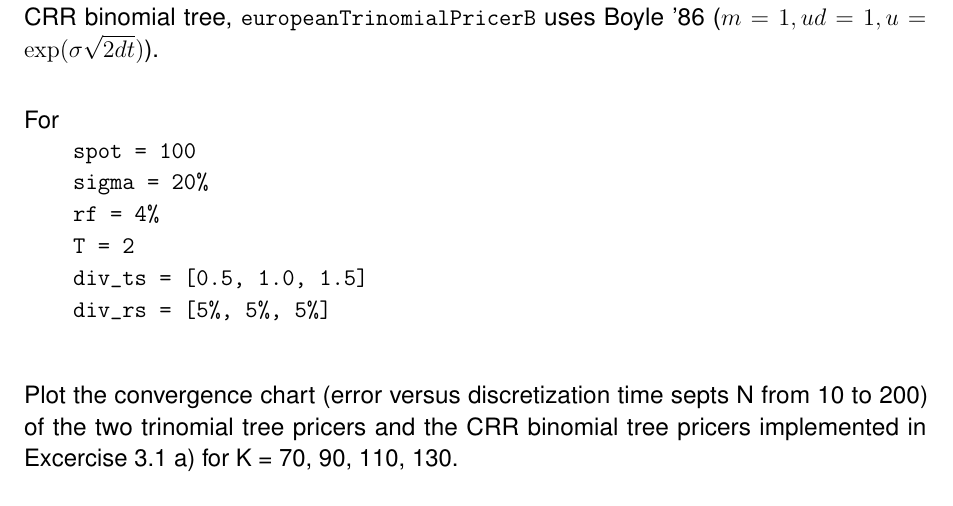
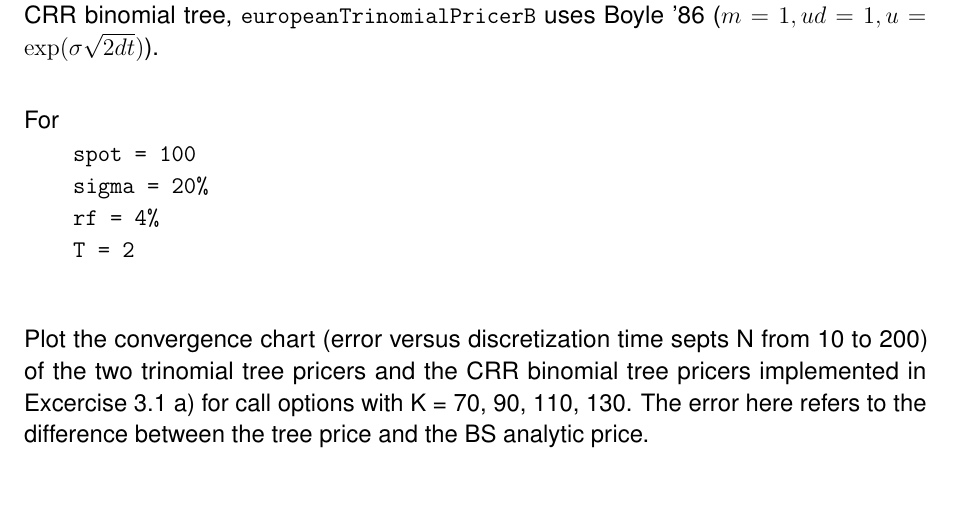
Before and after one commit to lihaoml/miniCPU, a LaTeX problem sheet (nusmfe2015/assignment3/assignment3.tex): part of page 2 of 3, cut so that both start at the same text. Compiled offline with pdfLaTeX.

Commit message:
minor clarification

```diff
--- a/nusmfe2015/assignment3/assignment3.tex
+++ b/nusmfe2015/assignment3/assignment3.tex
@@ -93,11 +93,10 @@ For
     sigma = 20%
     rf = 4%
     T = 2
-    div_ts = [0.5, 1.0, 1.5]
-    div_rs = [5%, 5%, 5%]
 \end{verbatim}
 
-Plot the convergence chart (error versus discretization time septs N from 10 to 200) of the two trinomial tree pricers and the CRR binomial tree pricers implemented in Excercise 3.1 a) for K = 70, 90, 110, 130.
+Plot the convergence chart (error versus discretization time septs N from 10 to 200) of the two trinomial tree pricers and the CRR binomial tree pricers implemented in Excercise 3.1 a) for call options with K = 70, 90, 110, 130.
+The error here refers to the difference between the tree price and the BS analytic price.
 
 \subsection*{Submission Checklist}
 Below is the list of required files in the submission package:
```
